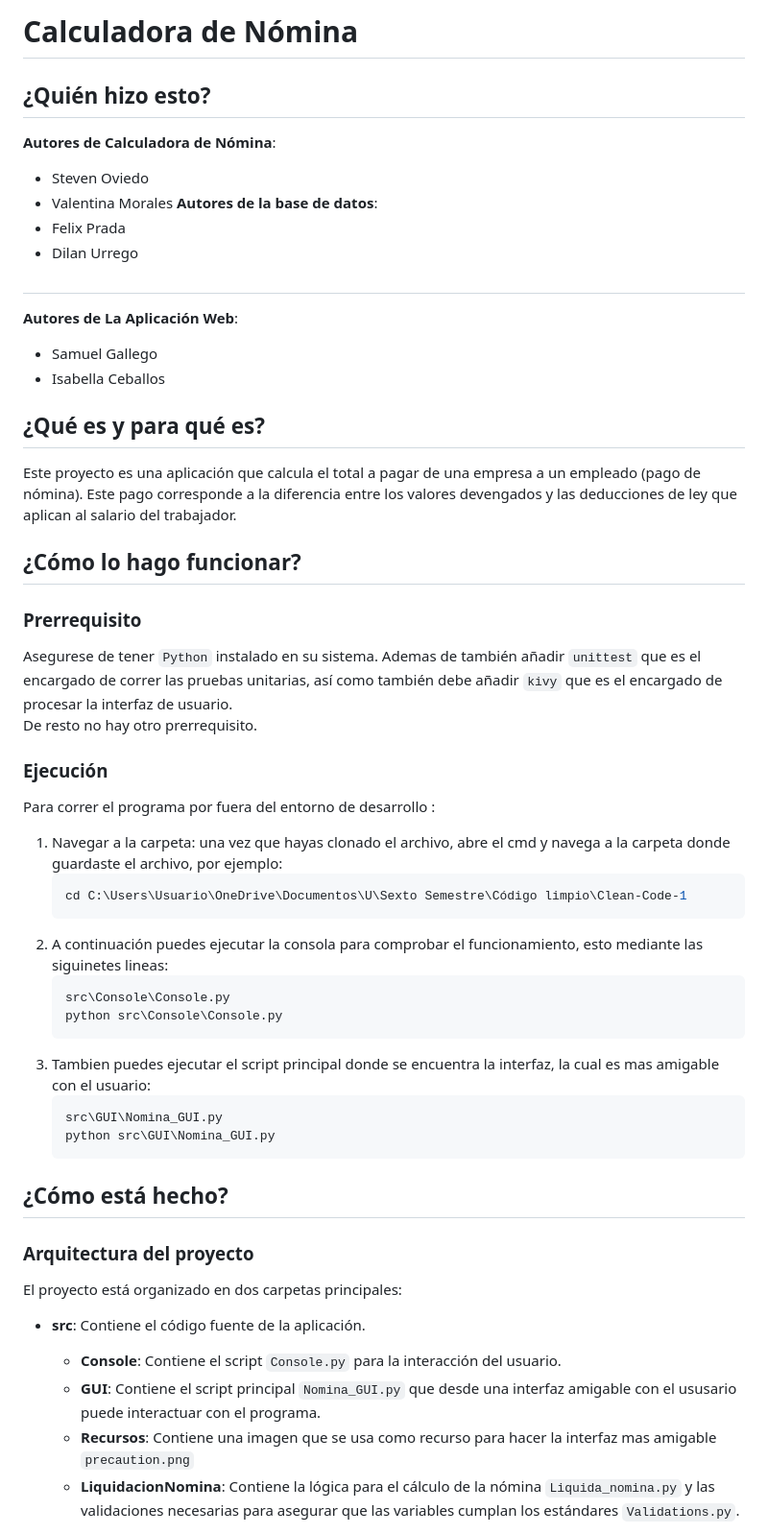
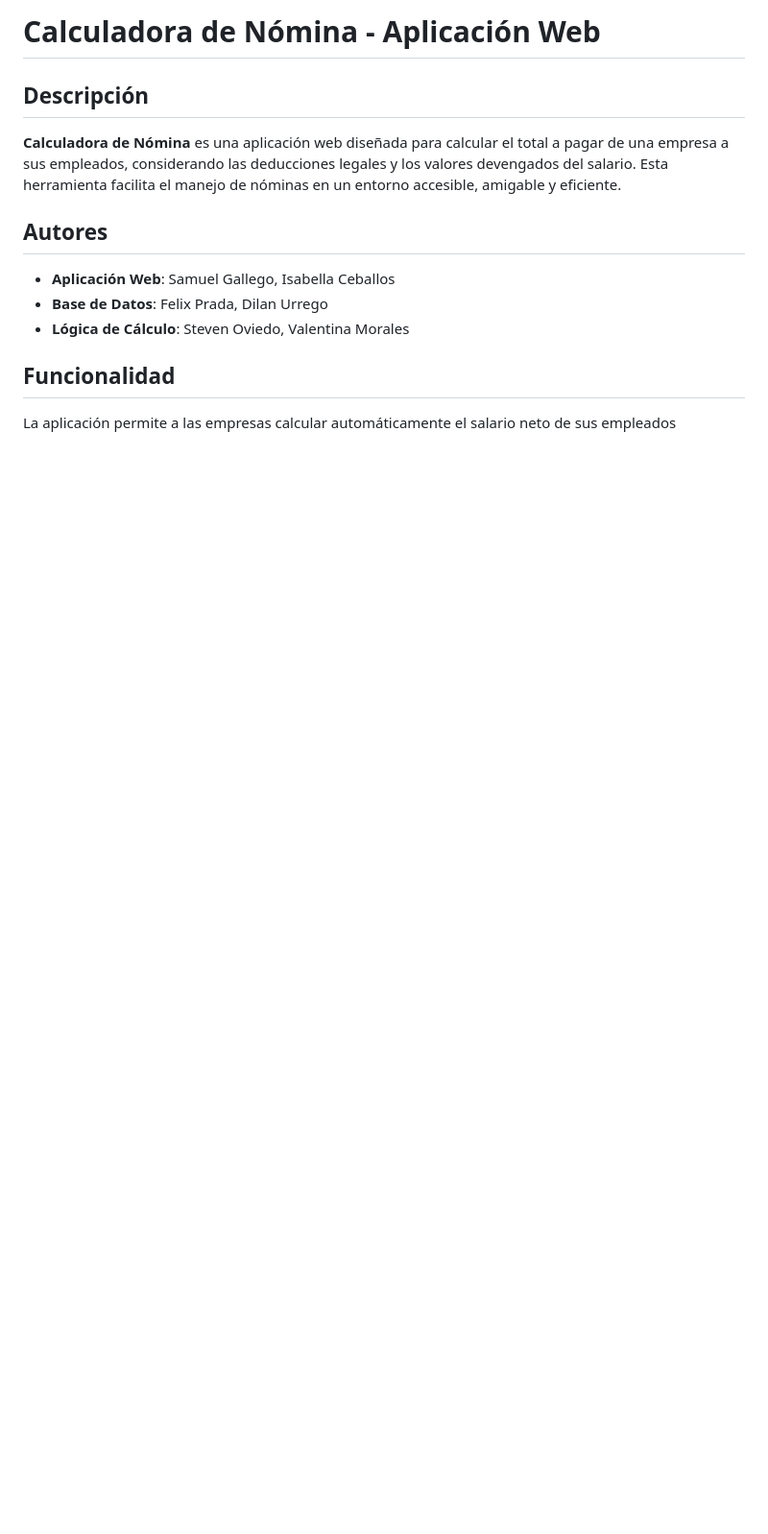
Before and after one commit to samdg441/Calculadora-de-nomina_ws, a Markdown page: README.md, the part around one of its changes. Shown at 96% size. Rendered like a GitHub page; blank space fills up the shorter version.

````diff
--- a/README.md
+++ b/README.md
@@ -1,46 +1,13 @@
-# Calculadora de Nómina
-## ¿Quién hizo esto?
-**Autores de Calculadora de Nómina**:
-- Steven Oviedo
-- Valentina Morales
-**Autores de la base de datos**:
-- Felix Prada
-- Dilan Urrego
-##
-**Autores de La Aplicación Web**:
-- Samuel Gallego
-- Isabella Ceballos
+# Calculadora de Nómina - Aplicación Web
 
-## ¿Qué es y para qué es?
-Este proyecto es una aplicación que calcula el total a pagar de una empresa a un empleado (pago de nómina). Este pago corresponde a la diferencia entre los valores devengados y las deducciones de ley que aplican al salario del trabajador.
-## ¿Cómo lo hago funcionar?
-### Prerrequisito
-Asegurese de tener ``Python`` instalado en su sistema. Ademas de también añadir `unittest` que es el encargado de correr las pruebas unitarias, así como también debe añadir `kivy`  que es el encargado de procesar la interfaz de usuario.<br>
-De resto no hay otro prerrequisito.
+## Descripción
+**Calculadora de Nómina** es una aplicación web diseñada para calcular el total a pagar de una empresa a sus empleados, considerando las deducciones legales y los valores devengados del salario. Esta herramienta facilita el manejo de nóminas en un entorno accesible, amigable y eficiente.
 
-### Ejecución
-Para correr el programa por fuera del entorno de desarrollo :
-1. Navegar a la carpeta: una vez que hayas clonado el archivo, abre el cmd y navega a la carpeta donde guardaste el archivo, por ejemplo:
-   ```bash
-   cd C:\Users\Usuario\OneDrive\Documentos\U\Sexto Semestre\Código limpio\Clean-Code-1
-   ```
-2. A continuación puedes ejecutar la consola para comprobar el funcionamiento, esto mediante las siguinetes lineas: <br>
-   ```bash
-   src\Console\Console.py
-   python src\Console\Console.py
-   ```
-3. Tambien puedes ejecutar el script principal donde se encuentra la interfaz, la cual es mas amigable con el usuario: <br>
-   ```bash
-   src\GUI\Nomina_GUI.py
-   python src\GUI\Nomina_GUI.py
-   ```
+## Autores
+- **Aplicación Web**: Samuel Gallego, Isabella Ceballos
+- **Base de Datos**: Felix Prada, Dilan Urrego
+- **Lógica de Cálculo**: Steven Oviedo, Valentina Morales
 
-## ¿Cómo está hecho?
-### Arquitectura del proyecto
-El proyecto está organizado en dos carpetas principales:
-- **src**: Contiene el código fuente de la aplicación.
-   - **Console**: Contiene el script `Console.py` para la interacción del usuario.
-   - **GUI**: Contiene el script principal `Nomina_GUI.py` que desde una interfaz amigable con el ususario puede interactuar con el programa.
-   - **Recursos**: Contiene una imagen que se usa como recurso para hacer la interfaz mas amigable `precaution.png`
-   - **LiquidacionNomina**: Contiene la lógica para el cálculo de la nómina `Liquida_nomina.py` y las validaciones necesarias para asegurar que las variables cumplan los estándares `Validations.py`.
+## Funcionalidad
+La aplicación permite a las empresas calcular automáticamente el salario neto de sus empleados
 
````
Also changed, not shown: other parts of README.md (+34 -21 lines).
